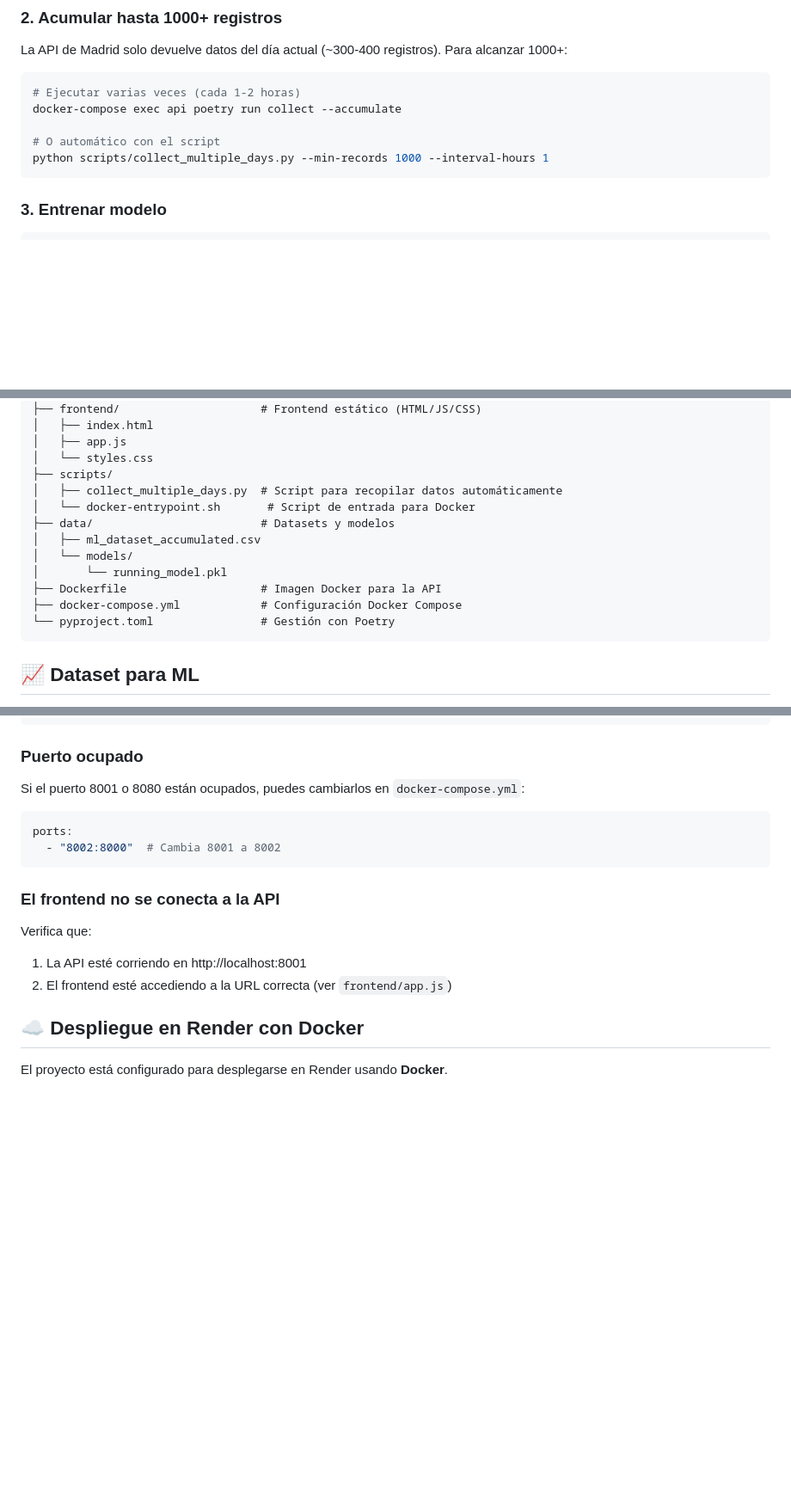
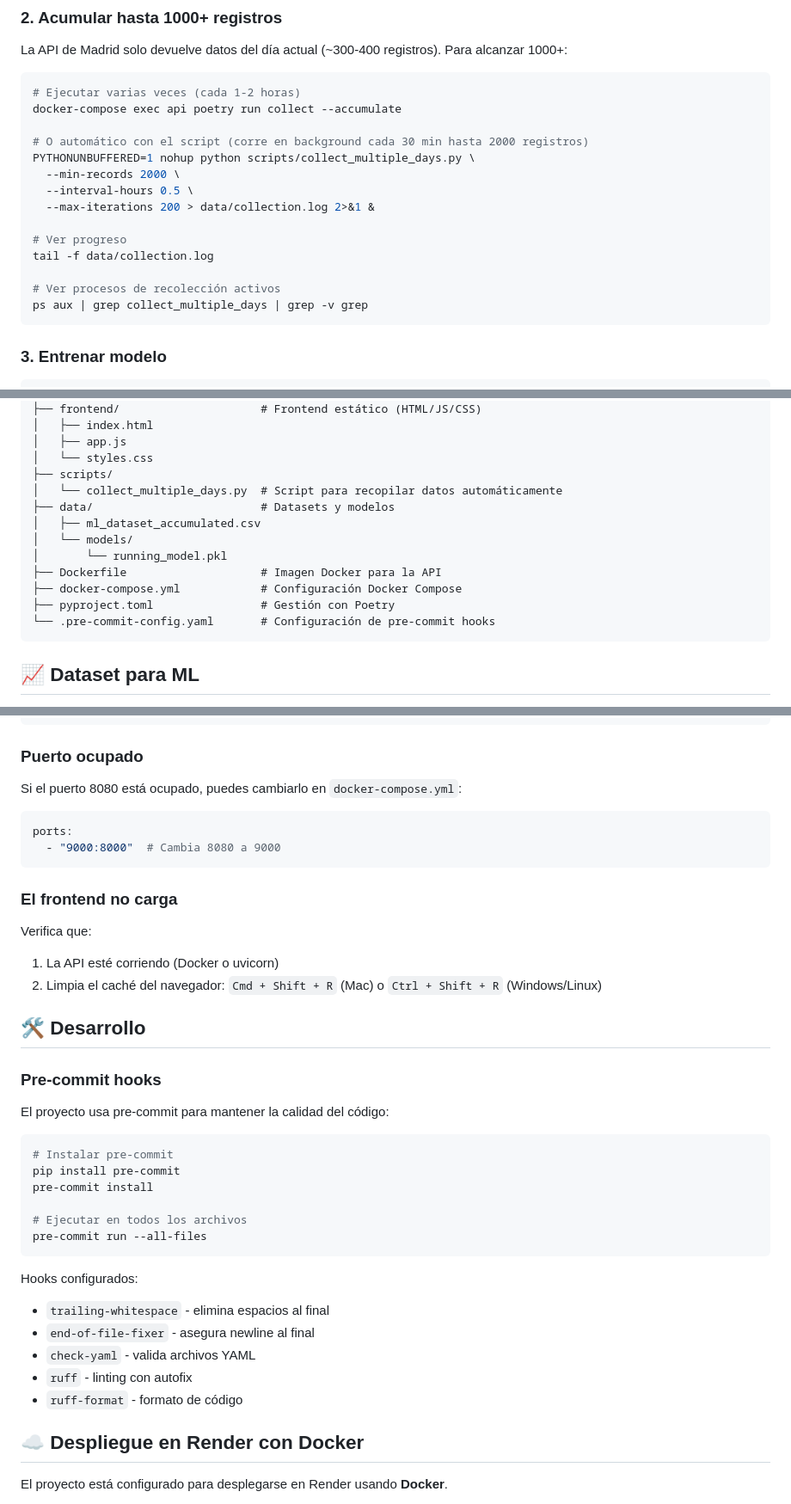
Before and after one commit to GonAlonsoLid/runner-air-planner, a Markdown page: README.md, 3 parts joined by grey strips. Shown at 86% size. Drawn GitHub-style; blank space fills up the shorter version.

````diff
--- a/README.md
+++ b/README.md
@@ -130,8 +128,17 @@ La API de Madrid solo devuelve datos del día actual (~300-400 registros). Para
 # Ejecutar varias veces (cada 1-2 horas)
 docker-compose exec api poetry run collect --accumulate
 
-# O automático con el script
-python scripts/collect_multiple_days.py --min-records 1000 --interval-hours 1
+# O automático con el script (corre en background cada 30 min hasta 2000 registros)
+PYTHONUNBUFFERED=1 nohup python scripts/collect_multiple_days.py \
+  --min-records 2000 \
+  --interval-hours 0.5 \
+  --max-iterations 200 > data/collection.log 2>&1 &
+
+# Ver progreso
+tail -f data/collection.log
+
+# Ver procesos de recolección activos
+ps aux | grep collect_multiple_days | grep -v grep
 ```
 
 ### 3. Entrenar modelo
@@ -183,15 +190,15 @@ runner-air-planner/
 │   ├── app.js
 │   └── styles.css
 ├── scripts/
-│   ├── collect_multiple_days.py  # Script para recopilar datos automáticamente
-│   └── docker-entrypoint.sh       # Script de entrada para Docker
+│   └── collect_multiple_days.py  # Script para recopilar datos automáticamente
 ├── data/                         # Datasets y modelos
 │   ├── ml_dataset_accumulated.csv
 │   └── models/
 │       └── running_model.pkl
 ├── Dockerfile                    # Imagen Docker para la API
 ├── docker-compose.yml            # Configuración Docker Compose
-└── pyproject.toml                # Gestión con Poetry
+├── pyproject.toml                # Gestión con Poetry
+└── .pre-commit-config.yaml       # Configuración de pre-commit hooks
 ```
 
 ## 📈 Dataset para ML
@@ -268,16 +275,38 @@ poetry install
 ```
 
 ### Puerto ocupado
-Si el puerto 8001 o 8080 están ocupados, puedes cambiarlos en `docker-compose.yml`:
+Si el puerto 8080 está ocupado, puedes cambiarlo en `docker-compose.yml`:
 ```yaml
 ports:
-  - "8002:8000"  # Cambia 8001 a 8002
+  - "9000:8000"  # Cambia 8080 a 9000
 ```
 
-### El frontend no se conecta a la API
+### El frontend no carga
 Verifica que:
-1. La API esté corriendo en http://localhost:8001
-2. El frontend esté accediendo a la URL correcta (ver `frontend/app.js`)
+1. La API esté corriendo (Docker o uvicorn)
+2. Limpia el caché del navegador: `Cmd + Shift + R` (Mac) o `Ctrl + Shift + R` (Windows/Linux)
+
+## 🛠️ Desarrollo
+
+### Pre-commit hooks
+
+El proyecto usa pre-commit para mantener la calidad del código:
+
+```bash
+# Instalar pre-commit
+pip install pre-commit
+pre-commit install
+
+# Ejecutar en todos los archivos
+pre-commit run --all-files
+```
+
+Hooks configurados:
+- `trailing-whitespace` - elimina espacios al final
+- `end-of-file-fixer` - asegura newline al final
+- `check-yaml` - valida archivos YAML
+- `ruff` - linting con autofix
+- `ruff-format` - formato de código
 
 ## ☁️ Despliegue en Render con Docker
 
````
Also changed, not shown: other parts of README.md (+7 -9 lines).
